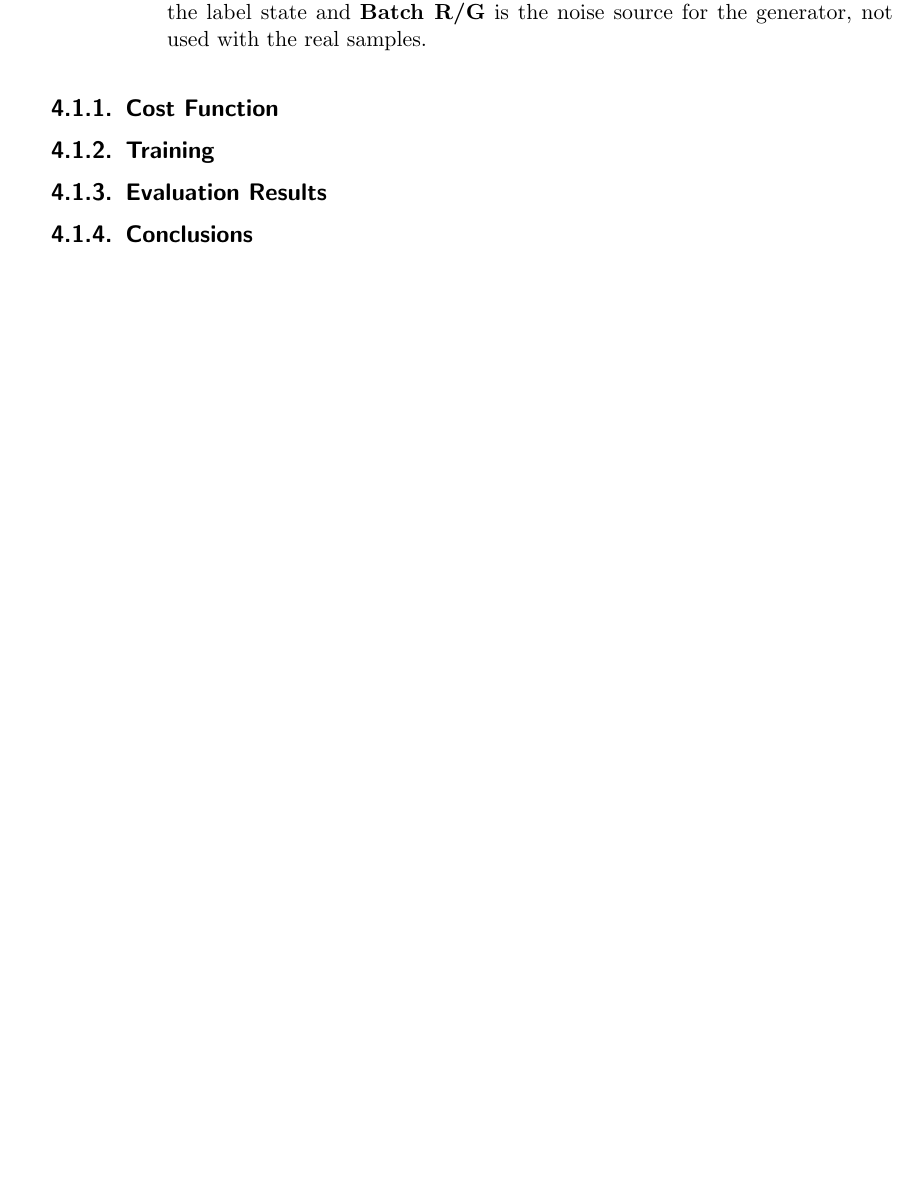
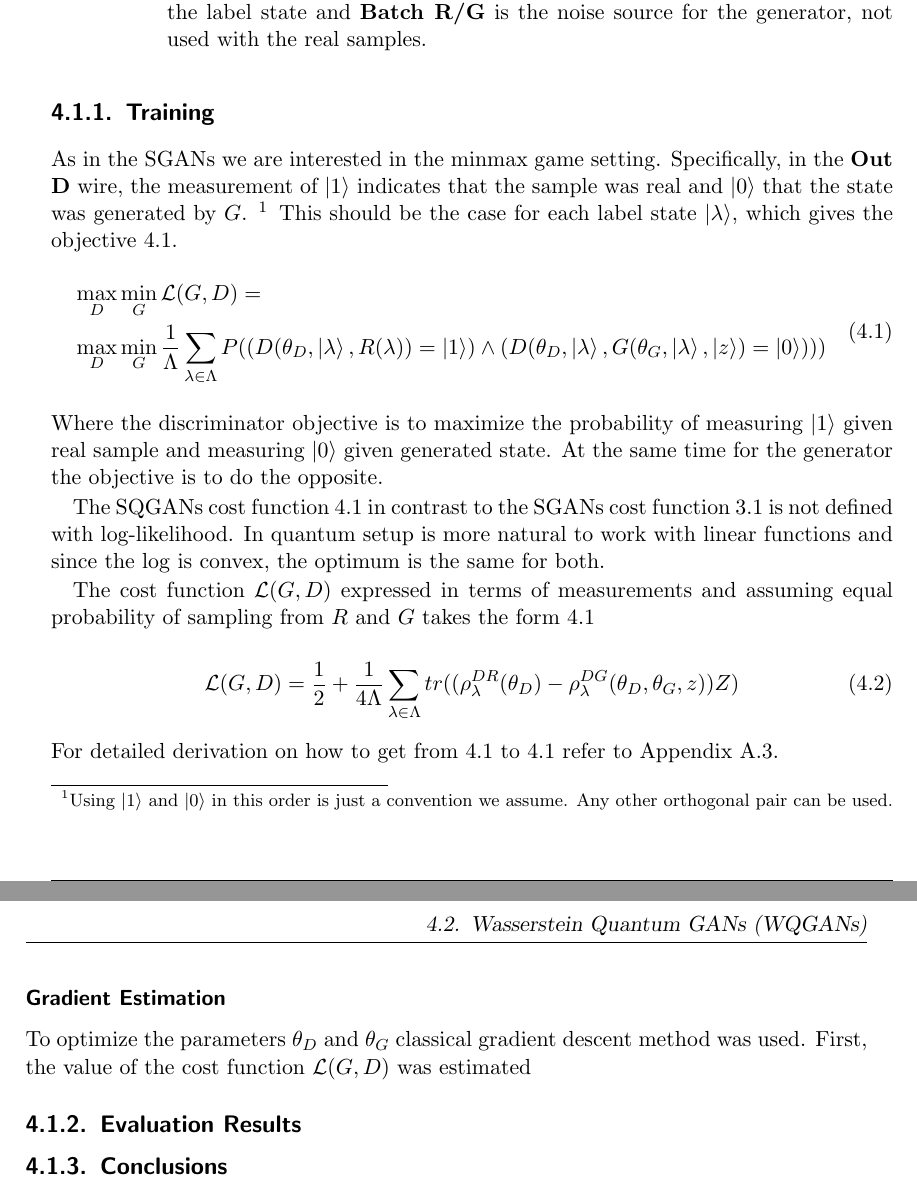
Before and after one commit to WiktorJ/quantum-gans, a LaTeX thesis (paper/main.tex, which reads paper/chapters/05_quantum_gans.tex): part of page 24 of 35 before the commit and two parts of pages 24 and 25 of 37 after it, the two joined at a grey line, cut so that both start at the same text, the shorter picture padded with empty space. Compiled offline with pdfLaTeX; a LaTeX package or settings file that is missing is left out.

Commit message:
chapter 4 progress

```diff
--- a/paper/chapters/05_quantum_gans.tex
+++ b/paper/chapters/05_quantum_gans.tex
@@ -63,8 +63,44 @@ work, refer to Appendix \ref{apx:sqgans_ansatz}.
   with the real samples.\label{fig:SQGANs_circuit} }
 \end{figure}
 
-\subsection{Cost Function}
 \subsection{Training}
+As in the SGANs we are interested in the minmax game setting. Specifically, in
+the \textbf{Out D} wire, the measurement of $\ket{1}$ indicates that the sample
+was real and $\ket{0}$ that the state was generated by $G$.
+\footnote{Using $\ket{1}$ and $\ket{0}$ in this order is just a convention we
+  assume. Any other orthogonal pair can be used.}
+This should be the case for each label state $\ket{\lambda}$, which gives the
+objective \ref{eq:SQGANs_objective}.
+\begin{equation}
+  \begin{split}
+  \label{eq:SQGANs_objective}
+  & \max_{D}\min_{G} \mathcal{L}(G, D) = \\
+  & \max_{D}\min_{G}  \frac{1}{\Lambda}\sum_{\lambda \in \Lambda}{P((D(\theta_D, \ket{\lambda}, R(\lambda)) = \ket{1}) \land (D(\theta_D, \ket{\lambda}, G(\theta_G, \ket{\lambda}, \ket{z}) = \ket{0})))}
+  \end{split}
+\end{equation}
+Where the discriminator objective is to maximize the probability of measuring $\ket{1}$
+given real sample and measuring $\ket{0}$ given generated state. At the same
+time for the generator the objective is to do the opposite.
+
+The SQGANs cost function \ref{eq:SQGANs_objective} in contrast to the SGANs cost
+function \ref{eq:SGANs_objective} is not defined with log-likelihood. In quantum
+setup is more natural to work with linear functions and since the $\log$ is
+convex, the optimum is the same for both.
+
+The cost function $\mathcal{L}(G, D)$ expressed in terms of measurements and
+assuming equal probability of sampling from $R$ and $G$ takes the form \ref{eq:SQGANs_objective}
+
+\begin{equation}
+  \label{eq:SQGAN_objective_trace}
+  \mathcal{L}(G, D) = \frac{1}{2} + \frac{1}{4\Lambda}\sum_{\lambda \in
+  \Lambda}{}tr((\rho_\lambda^{DR}(\theta_D) - \rho_\lambda^{DG}(\theta_D, \theta_G, z))Z)
+\end{equation}
+For detailed derivation on how to get from \ref{eq:SQGANs_objective} to
+\ref{eq:SQGANs_objective} refer to Appendix \ref{apx:sqgans_cost_function}.
+
+\subsubsection{Gradient Estimation}
+To optimize the parameters $\theta_D$ and $\theta_G$ classical gradient descent
+method was used. First, the value of the cost function $\mathcal{L}(G, D)$ was estimated
 \subsection{Evaluation Results}
 \subsection{Conclusions}
 
```
Also changed, not shown: paper/chapters/03_GANs.tex (+6 -5 lines), paper/pages/appendix.tex (+7 -0 lines), paper/main.pdf.
